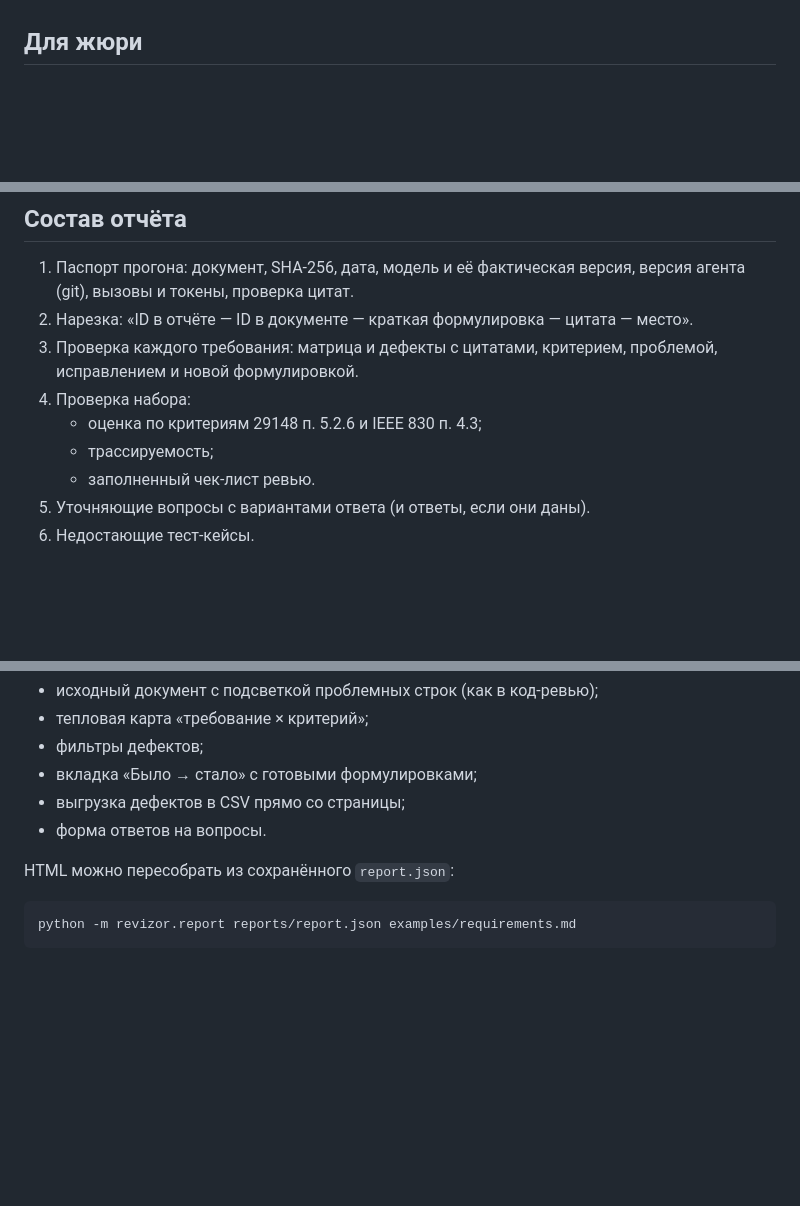
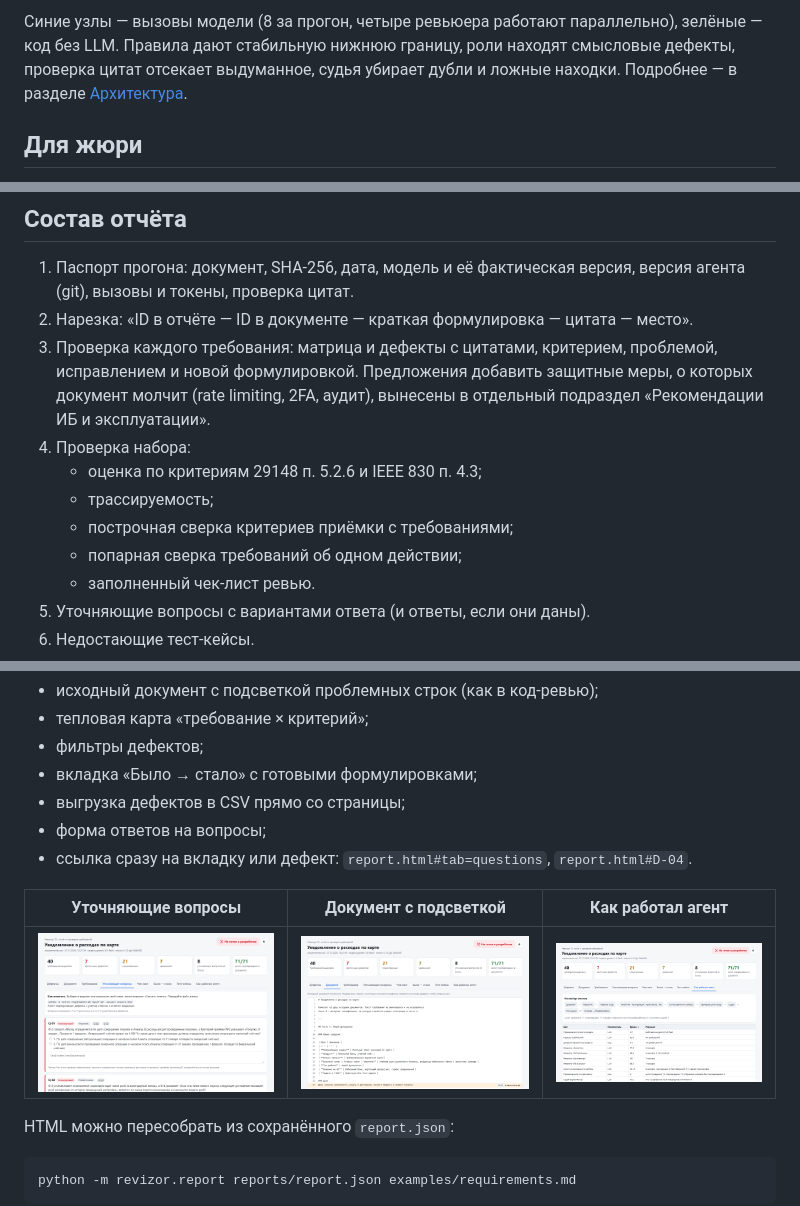
Before and after one commit to ERA216/Hac, a Markdown page: README.md, 3 parts joined by grey strips. Drawn GitHub-style; pictures changed too: docs/img/report-doc.png (added), docs/img/report-questions.png (added), docs/img/report-run.png (added); blank space fills up the shorter version.

````diff
--- a/README.md
+++ b/README.md
@@ -20,3 +47,4 @@
+Синие узлы — вызовы модели (8 за прогон, четыре ревьюера работают параллельно), зелёные — код без LLM. Правила дают стабильную нижнюю границу, роли находят смысловые дефекты, проверка цитат отсекает выдуманное, судья убирает дубли и ложные находки. Подробнее — в разделе [Архитектура](#архитектура).
 
 ## Для жюри
 
@@ -238,10 +250,12 @@ flowchart LR
 
 1. Паспорт прогона: документ, SHA-256, дата, модель и её фактическая версия, версия агента (git), вызовы и токены, проверка цитат.
 2. Нарезка: «ID в отчёте — ID в документе — краткая формулировка — цитата — место».
-3. Проверка каждого требования: матрица и дефекты с цитатами, критерием, проблемой, исправлением и новой формулировкой.
+3. Проверка каждого требования: матрица и дефекты с цитатами, критерием, проблемой, исправлением и новой формулировкой. Предложения добавить защитные меры, о которых документ молчит (rate limiting, 2FA, аудит), вынесены в отдельный подраздел «Рекомендации ИБ и эксплуатации».
 4. Проверка набора:
    - оценка по критериям 29148 п. 5.2.6 и IEEE 830 п. 4.3;
    - трассируемость;
+   - построчная сверка критериев приёмки с требованиями;
+   - попарная сверка требований об одном действии;
    - заполненный чек-лист ревью.
 5. Уточняющие вопросы с вариантами ответа (и ответы, если они даны).
 6. Недостающие тест-кейсы.
@@ -259,7 +273,12 @@ flowchart LR
 - фильтры дефектов;
 - вкладка «Было → стало» с готовыми формулировками;
 - выгрузка дефектов в CSV прямо со страницы;
-- форма ответов на вопросы.
+- форма ответов на вопросы;
+- ссылка сразу на вкладку или дефект: `report.html#tab=questions`, `report.html#D-04`.
+
+| Уточняющие вопросы | Документ с подсветкой | Как работал агент |
+| :---: | :---: | :---: |
+| ![Вопросы с вариантами ответа, адресатом и связанными дефектами](docs/img/report-questions.png) | ![Строки документа, на которые ссылаются дефекты](docs/img/report-doc.png) | ![Шаги агентов, время и результат каждого](docs/img/report-run.png) |
 
 HTML можно пересобрать из сохранённого `report.json`:
 ```powershell
````
Also changed, not shown: other parts of README.md (+28 -17 lines), docs/img/report-defects.png (added), 4 other files.
